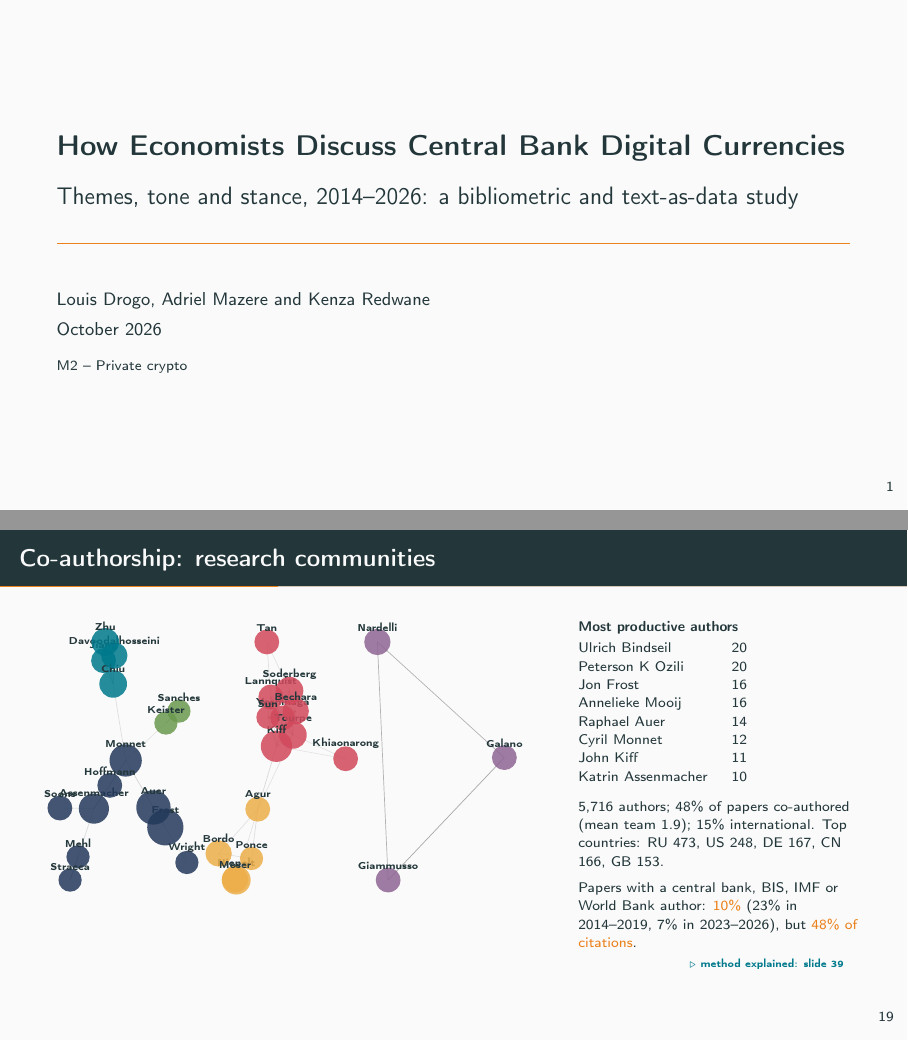
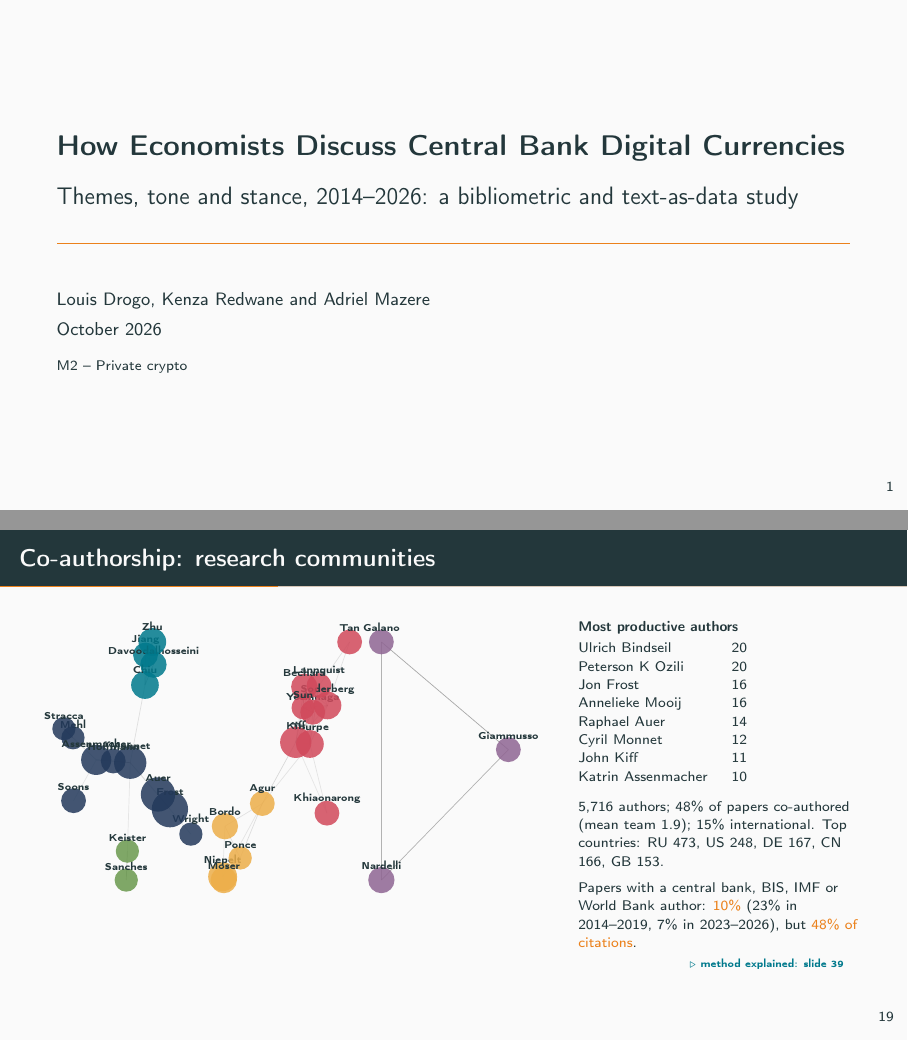
Before and after one commit to KenzaRdw/Project-CBDC, LaTeX slides (presentation/cbdc_corpus.tex): pages 1 and 22 of 74, joined at a grey line. Compiled offline with pdfLaTeX.

Commit message:
Slides: Kenza's research question and authors moved into the generator; deterministic network layout
The network drawings changed between runs because subgraphs were laid out in set order.
Two consecutive builds of the deck are now identical.

Co-Authored-By: Claude Opus 5.5 <noreply@anthropic.com>

```diff
--- a/presentation/cbdc_corpus.tex
+++ b/presentation/cbdc_corpus.tex
@@ -28,7 +28,7 @@
 
 \title{How Economists Discuss Central Bank Digital Currencies}
 \subtitle{Themes, tone and stance, 2014--2026: a bibliometric and text-as-data study}
-\author{Louis Drogo, Adriel Mazere and Kenza Redwane}
+\author{Louis Drogo, Kenza Redwane and Adriel Mazere}
 \institute{M2 -- Private crypto}
 \date{October 2026}
 \begin{document}
@@ -662,126 +662,126 @@ Auer (2020) & 144 \\\end{tabular}
 \begin{columns}[T]
 \begin{column}{0.62\textwidth}
 \begin{tikzpicture}
-\draw[gray, opacity=0.67, line width=0.35pt] (7.84,2.16) -- (5.79,0.00);
-\draw[gray, opacity=0.59, line width=0.35pt] (7.84,2.16) -- (5.60,4.20);
-\draw[gray, opacity=0.59, line width=0.35pt] (5.60,4.20) -- (5.79,0.00);
-\draw[gray, opacity=0.56, line width=0.35pt] (3.93,2.86) -- (3.67,2.87);
-\draw[gray, opacity=0.52, line width=0.35pt] (0.32,0.41) -- (0.18,0.00);
-\draw[gray, opacity=0.52, line width=0.35pt] (2.10,2.98) -- (1.87,2.77);
-\draw[gray, opacity=0.51, line width=0.35pt] (3.93,2.86) -- (4.16,2.98);
-\draw[gray, opacity=0.50, line width=0.35pt] (4.16,2.98) -- (3.67,2.87);
-\draw[gray, opacity=0.43, line width=0.35pt] (0.77,3.87) -- (0.96,3.96);
-\draw[gray, opacity=0.41, line width=0.35pt] (0.94,3.46) -- (0.96,3.96);
-\draw[gray, opacity=0.40, line width=0.35pt] (0.77,3.87) -- (0.94,3.46);
-\draw[gray, opacity=0.40, line width=0.35pt] (0.77,3.87) -- (0.80,4.20);
-\draw[gray, opacity=0.36, line width=0.35pt] (3.82,2.36) -- (3.67,2.87);
-\draw[gray, opacity=0.36, line width=0.35pt] (3.72,3.23) -- (4.16,2.98);
-\draw[gray, opacity=0.34, line width=0.35pt] (3.72,3.23) -- (3.67,2.87);
-\draw[gray, opacity=0.33, line width=0.35pt] (3.72,3.23) -- (4.11,2.56);
-\draw[gray, opacity=0.32, line width=0.35pt] (3.93,2.86) -- (3.82,2.36);
-\draw[gray, opacity=0.30, line width=0.35pt] (3.93,2.86) -- (3.72,3.23);
-\draw[gray, opacity=0.30, line width=0.35pt] (1.16,2.11) -- (0.88,1.67);
-\draw[gray, opacity=0.30, line width=0.35pt] (0.96,3.96) -- (0.80,4.20);
-\draw[gray, opacity=0.29, line width=0.35pt] (3.82,2.36) -- (4.16,2.98);
-\draw[gray, opacity=0.29, line width=0.35pt] (4.05,3.34) -- (3.67,2.87);
-\draw[gray, opacity=0.29, line width=0.35pt] (4.11,2.56) -- (3.67,2.87);
-\draw[gray, opacity=0.29, line width=0.35pt] (0.60,1.26) -- (0.88,1.67);
-\draw[gray, opacity=0.27, line width=0.35pt] (4.05,3.34) -- (4.11,2.56);
-\draw[gray, opacity=0.27, line width=0.35pt] (0.94,3.46) -- (0.80,4.20);
-\draw[gray, opacity=0.27, line width=0.35pt] (4.11,2.56) -- (3.82,2.36);
-\draw[gray, opacity=0.27, line width=0.35pt] (3.49,1.25) -- (3.82,2.36);
-\draw[gray, opacity=0.26, line width=0.35pt] (3.93,2.86) -- (4.05,3.34);
-\draw[gray, opacity=0.26, line width=0.35pt] (3.93,2.86) -- (4.11,2.56);
-\draw[gray, opacity=0.26, line width=0.35pt] (3.72,3.23) -- (4.05,3.34);
-\draw[gray, opacity=0.25, line width=0.35pt] (1.86,0.93) -- (1.65,1.28);
-\draw[gray, opacity=0.25, line width=0.35pt] (0.32,0.41) -- (0.60,1.26);
-\draw[gray, opacity=0.24, line width=0.35pt] (4.05,3.34) -- (4.16,2.98);
-\draw[gray, opacity=0.24, line width=0.35pt] (4.11,2.56) -- (4.16,2.98);
-\draw[gray, opacity=0.23, line width=0.35pt] (3.49,1.25) -- (3.38,0.38);
-\draw[gray, opacity=0.22, line width=0.35pt] (1.16,2.11) -- (0.94,3.46);
-\draw[gray, opacity=0.22, line width=0.35pt] (3.72,3.23) -- (3.82,2.36);
-\draw[gray, opacity=0.21, line width=0.35pt] (3.38,0.38) -- (2.80,0.47);
-\draw[gray, opacity=0.21, line width=0.35pt] (3.72,3.23) -- (3.65,4.20);
-\draw[gray, opacity=0.20, line width=0.35pt] (2.24,0.31) -- (1.86,0.93);
-\draw[gray, opacity=0.20, line width=0.35pt] (1.16,2.11) -- (0.60,1.26);
-\draw[gray, opacity=0.20, line width=0.35pt] (3.49,1.25) -- (2.80,0.47);
-\draw[gray, opacity=0.20, line width=0.35pt] (4.05,3.34) -- (3.82,2.36);
-\draw[gray, opacity=0.19, line width=0.35pt] (3.11,0.00) -- (3.38,0.38);
-\draw[gray, opacity=0.19, line width=0.35pt] (3.65,4.20) -- (4.05,3.34);
-\draw[gray, opacity=0.19, line width=0.35pt] (4.11,2.56) -- (3.49,1.25);
-\draw[gray, opacity=0.19, line width=0.35pt] (4.11,2.56) -- (5.04,2.14);
-\draw[gray, opacity=0.18, line width=0.35pt] (3.11,0.00) -- (3.49,1.25);
-\draw[gray, opacity=0.17, line width=0.35pt] (1.16,2.11) -- (1.87,2.77);
-\draw[gray, opacity=0.17, line width=0.35pt] (0.60,1.26) -- (0.00,1.27);
-\draw[gray, opacity=0.17, line width=0.35pt] (3.11,0.00) -- (2.80,0.47);
-\draw[gray, opacity=0.17, line width=0.35pt] (3.11,0.00) -- (3.09,0.01);
-\draw[gray, opacity=0.17, line width=0.35pt] (3.82,2.36) -- (5.04,2.14);
-\draw[gray, opacity=0.16, line width=0.35pt] (1.16,2.11) -- (1.65,1.28);
-\draw[gray, opacity=0.15, line width=0.35pt] (1.16,2.11) -- (1.86,0.93);
-\fill[c2, opacity=0.85] (3.93,2.86) circle (2.19mm);
-\node[font=\fontsize{4.6}{5}\selectfont, above=1.53mm, inner sep=0.5pt] at (3.93,2.86) {Yoshinaga};
-\fill[c1, opacity=0.85] (2.24,0.31) circle (2.05mm);
-\node[font=\fontsize{4.6}{5}\selectfont, above=1.44mm, inner sep=0.5pt] at (2.24,0.31) {Wright};
-\fill[c1, opacity=0.85] (0.32,0.41) circle (2.05mm);
-\node[font=\fontsize{4.6}{5}\selectfont, above=1.44mm, inner sep=0.5pt] at (0.32,0.41) {Mehl};
-\fill[c2, opacity=0.85] (3.72,3.23) circle (2.19mm);
-\node[font=\fontsize{4.6}{5}\selectfont, above=1.53mm, inner sep=0.5pt] at (3.72,3.23) {Lannquist};
-\fill[c2, opacity=0.85] (3.65,4.20) circle (2.19mm);
-\node[font=\fontsize{4.6}{5}\selectfont, above=1.53mm, inner sep=0.5pt] at (3.65,4.20) {Tan};
-\fill[c1, opacity=0.85] (1.16,2.11) circle (2.85mm);
-\node[font=\fontsize{4.6}{5}\selectfont, above=2.00mm, inner sep=0.5pt] at (1.16,2.11) {Monnet};
-\fill[c6, opacity=0.85] (2.10,2.98) circle (2.05mm);
-\node[font=\fontsize{4.6}{5}\selectfont, above=1.44mm, inner sep=0.5pt] at (2.10,2.98) {Sanches};
-\fill[c3, opacity=0.85] (3.11,0.00) circle (2.55mm);
-\node[font=\fontsize{4.6}{5}\selectfont, above=1.79mm, inner sep=0.5pt] at (3.11,0.00) {Niepelt};
-\fill[c2, opacity=0.85] (4.05,3.34) circle (2.44mm);
-\node[font=\fontsize{4.6}{5}\selectfont, above=1.71mm, inner sep=0.5pt] at (4.05,3.34) {Soderberg};
-\fill[c5, opacity=0.85] (7.84,2.16) circle (2.19mm);
-\node[font=\fontsize{4.6}{5}\selectfont, above=1.53mm, inner sep=0.5pt] at (7.84,2.16) {Galano};
-\fill[c2, opacity=0.85] (4.11,2.56) circle (2.44mm);
-\node[font=\fontsize{4.6}{5}\selectfont, above=1.71mm, inner sep=0.5pt] at (4.11,2.56) {Tourpe};
-\fill[c3, opacity=0.85] (3.49,1.25) circle (2.19mm);
-\node[font=\fontsize{4.6}{5}\selectfont, above=1.53mm, inner sep=0.5pt] at (3.49,1.25) {Agur};
-\fill[c4, opacity=0.85] (0.77,3.87) circle (2.19mm);
-\node[font=\fontsize{4.6}{5}\selectfont, above=1.53mm, inner sep=0.5pt] at (0.77,3.87) {Jiang};
-\fill[c2, opacity=0.85] (3.82,2.36) circle (2.76mm);
-\node[font=\fontsize{4.6}{5}\selectfont, above=1.93mm, inner sep=0.5pt] at (3.82,2.36) {Kiff};
-\fill[c1, opacity=0.85] (1.86,0.93) circle (3.20mm);
-\node[font=\fontsize{4.6}{5}\selectfont, above=2.24mm, inner sep=0.5pt] at (1.86,0.93) {Frost};
-\fill[c4, opacity=0.85] (0.94,3.46) circle (2.44mm);
-\node[font=\fontsize{4.6}{5}\selectfont, above=1.71mm, inner sep=0.5pt] at (0.94,3.46) {Chiu};
-\fill[c3, opacity=0.85] (3.38,0.38) circle (2.05mm);
-\node[font=\fontsize{4.6}{5}\selectfont, above=1.44mm, inner sep=0.5pt] at (3.38,0.38) {Ponce};
-\fill[c1, opacity=0.85] (0.60,1.26) circle (2.66mm);
-\node[font=\fontsize{4.6}{5}\selectfont, above=1.86mm, inner sep=0.5pt] at (0.60,1.26) {Assenmacher};
-\fill[c1, opacity=0.85] (0.18,0.00) circle (2.05mm);
-\node[font=\fontsize{4.6}{5}\selectfont, above=1.44mm, inner sep=0.5pt] at (0.18,0.00) {Stracca};
-\fill[c2, opacity=0.85] (4.16,2.98) circle (2.32mm);
-\node[font=\fontsize{4.6}{5}\selectfont, above=1.62mm, inner sep=0.5pt] at (4.16,2.98) {Bechara};
-\fill[c5, opacity=0.85] (5.60,4.20) circle (2.32mm);
-\node[font=\fontsize{4.6}{5}\selectfont, above=1.62mm, inner sep=0.5pt] at (5.60,4.20) {Nardelli};
-\fill[c3, opacity=0.85] (2.80,0.47) circle (2.32mm);
-\node[font=\fontsize{4.6}{5}\selectfont, above=1.62mm, inner sep=0.5pt] at (2.80,0.47) {Bordo};
-\fill[c1, opacity=0.85] (0.00,1.27) circle (2.19mm);
-\node[font=\fontsize{4.6}{5}\selectfont, above=1.53mm, inner sep=0.5pt] at (0.00,1.27) {Soons};
-\fill[c1, opacity=0.85] (0.88,1.67) circle (2.19mm);
-\node[font=\fontsize{4.6}{5}\selectfont, above=1.53mm, inner sep=0.5pt] at (0.88,1.67) {Hoffmann};
-\fill[c1, opacity=0.85] (1.65,1.28) circle (3.03mm);
-\node[font=\fontsize{4.6}{5}\selectfont, above=2.12mm, inner sep=0.5pt] at (1.65,1.28) {Auer};
-\fill[c5, opacity=0.85] (5.79,0.00) circle (2.19mm);
-\node[font=\fontsize{4.6}{5}\selectfont, above=1.53mm, inner sep=0.5pt] at (5.79,0.00) {Giammusso};
-\fill[c4, opacity=0.85] (0.96,3.96) circle (2.32mm);
-\node[font=\fontsize{4.6}{5}\selectfont, above=1.62mm, inner sep=0.5pt] at (0.96,3.96) {Davoodalhosseini};
-\fill[c2, opacity=0.85] (5.04,2.14) circle (2.19mm);
-\node[font=\fontsize{4.6}{5}\selectfont, above=1.53mm, inner sep=0.5pt] at (5.04,2.14) {Khiaonarong};
-\fill[c2, opacity=0.85] (3.67,2.87) circle (2.05mm);
-\node[font=\fontsize{4.6}{5}\selectfont, above=1.44mm, inner sep=0.5pt] at (3.67,2.87) {Sun};
-\fill[c3, opacity=0.85] (3.09,0.01) circle (2.32mm);
-\node[font=\fontsize{4.6}{5}\selectfont, above=1.62mm, inner sep=0.5pt] at (3.09,0.01) {Moser};
-\fill[c6, opacity=0.85] (1.87,2.77) circle (2.05mm);
-\node[font=\fontsize{4.6}{5}\selectfont, above=1.44mm, inner sep=0.5pt] at (1.87,2.77) {Keister};
-\fill[c4, opacity=0.85] (0.80,4.20) circle (2.44mm);
-\node[font=\fontsize{4.6}{5}\selectfont, above=1.71mm, inner sep=0.5pt] at (0.80,4.20) {Zhu};
+\draw[gray, opacity=0.67, line width=0.35pt] (5.60,4.20) -- (7.84,2.30);
+\draw[gray, opacity=0.59, line width=0.35pt] (5.60,4.20) -- (5.60,0.00);
+\draw[gray, opacity=0.59, line width=0.35pt] (5.60,0.00) -- (7.84,2.30);
+\draw[gray, opacity=0.56, line width=0.35pt] (4.39,2.96) -- (4.22,3.04);
+\draw[gray, opacity=0.52, line width=0.35pt] (0.16,2.51) -- (0.00,2.67);
+\draw[gray, opacity=0.52, line width=0.35pt] (1.10,0.00) -- (1.12,0.51);
+\draw[gray, opacity=0.51, line width=0.35pt] (4.39,2.96) -- (4.24,3.41);
+\draw[gray, opacity=0.50, line width=0.35pt] (4.24,3.41) -- (4.22,3.04);
+\draw[gray, opacity=0.43, line width=0.35pt] (1.44,3.97) -- (1.58,3.80);
+\draw[gray, opacity=0.41, line width=0.35pt] (1.43,3.44) -- (1.58,3.80);
+\draw[gray, opacity=0.40, line width=0.35pt] (1.44,3.97) -- (1.43,3.44);
+\draw[gray, opacity=0.40, line width=0.35pt] (1.44,3.97) -- (1.56,4.20);
+\draw[gray, opacity=0.36, line width=0.35pt] (4.09,2.43) -- (4.22,3.04);
+\draw[gray, opacity=0.36, line width=0.35pt] (4.50,3.43) -- (4.24,3.41);
+\draw[gray, opacity=0.34, line width=0.35pt] (4.50,3.43) -- (4.22,3.04);
+\draw[gray, opacity=0.33, line width=0.35pt] (4.50,3.43) -- (4.34,2.40);
+\draw[gray, opacity=0.32, line width=0.35pt] (4.39,2.96) -- (4.09,2.43);
+\draw[gray, opacity=0.30, line width=0.35pt] (4.39,2.96) -- (4.50,3.43);
+\draw[gray, opacity=0.30, line width=0.35pt] (1.17,2.07) -- (0.87,2.10);
+\draw[gray, opacity=0.30, line width=0.35pt] (1.58,3.80) -- (1.56,4.20);
+\draw[gray, opacity=0.29, line width=0.35pt] (4.09,2.43) -- (4.24,3.41);
+\draw[gray, opacity=0.29, line width=0.35pt] (4.65,3.08) -- (4.22,3.04);
+\draw[gray, opacity=0.29, line width=0.35pt] (4.34,2.40) -- (4.22,3.04);
+\draw[gray, opacity=0.29, line width=0.35pt] (0.57,2.12) -- (0.87,2.10);
+\draw[gray, opacity=0.27, line width=0.35pt] (4.65,3.08) -- (4.34,2.40);
+\draw[gray, opacity=0.27, line width=0.35pt] (1.43,3.44) -- (1.56,4.20);
+\draw[gray, opacity=0.27, line width=0.35pt] (4.34,2.40) -- (4.09,2.43);
+\draw[gray, opacity=0.27, line width=0.35pt] (3.50,1.35) -- (4.09,2.43);
+\draw[gray, opacity=0.26, line width=0.35pt] (4.39,2.96) -- (4.65,3.08);
+\draw[gray, opacity=0.26, line width=0.35pt] (4.39,2.96) -- (4.34,2.40);
+\draw[gray, opacity=0.26, line width=0.35pt] (4.50,3.43) -- (4.65,3.08);
+\draw[gray, opacity=0.25, line width=0.35pt] (1.87,1.25) -- (1.66,1.51);
+\draw[gray, opacity=0.25, line width=0.35pt] (0.16,2.51) -- (0.57,2.12);
+\draw[gray, opacity=0.24, line width=0.35pt] (4.65,3.08) -- (4.24,3.41);
+\draw[gray, opacity=0.24, line width=0.35pt] (4.34,2.40) -- (4.24,3.41);
+\draw[gray, opacity=0.23, line width=0.35pt] (3.50,1.35) -- (3.11,0.39);
+\draw[gray, opacity=0.22, line width=0.35pt] (1.17,2.07) -- (1.43,3.44);
+\draw[gray, opacity=0.22, line width=0.35pt] (4.50,3.43) -- (4.09,2.43);
+\draw[gray, opacity=0.21, line width=0.35pt] (3.11,0.39) -- (2.84,0.95);
+\draw[gray, opacity=0.21, line width=0.35pt] (4.50,3.43) -- (5.04,4.20);
+\draw[gray, opacity=0.20, line width=0.35pt] (2.24,0.81) -- (1.87,1.25);
+\draw[gray, opacity=0.20, line width=0.35pt] (1.17,2.07) -- (0.57,2.12);
+\draw[gray, opacity=0.20, line width=0.35pt] (3.50,1.35) -- (2.84,0.95);
+\draw[gray, opacity=0.20, line width=0.35pt] (4.65,3.08) -- (4.09,2.43);
+\draw[gray, opacity=0.19, line width=0.35pt] (2.80,0.06) -- (3.11,0.39);
+\draw[gray, opacity=0.19, line width=0.35pt] (5.04,4.20) -- (4.65,3.08);
+\draw[gray, opacity=0.19, line width=0.35pt] (4.34,2.40) -- (3.50,1.35);
+\draw[gray, opacity=0.19, line width=0.35pt] (4.34,2.40) -- (4.64,1.18);
+\draw[gray, opacity=0.18, line width=0.35pt] (2.80,0.06) -- (3.50,1.35);
+\draw[gray, opacity=0.17, line width=0.35pt] (1.17,2.07) -- (1.12,0.51);
+\draw[gray, opacity=0.17, line width=0.35pt] (0.57,2.12) -- (0.17,1.40);
+\draw[gray, opacity=0.17, line width=0.35pt] (2.80,0.06) -- (2.84,0.95);
+\draw[gray, opacity=0.17, line width=0.35pt] (2.80,0.06) -- (2.82,0.00);
+\draw[gray, opacity=0.17, line width=0.35pt] (4.09,2.43) -- (4.64,1.18);
+\draw[gray, opacity=0.16, line width=0.35pt] (1.17,2.07) -- (1.66,1.51);
+\draw[gray, opacity=0.15, line width=0.35pt] (1.17,2.07) -- (1.87,1.25);
+\fill[c2, opacity=0.85] (4.39,2.96) circle (2.19mm);
+\node[font=\fontsize{4.6}{5}\selectfont, above=1.53mm, inner sep=0.5pt] at (4.39,2.96) {Yoshinaga};
+\fill[c1, opacity=0.85] (2.24,0.81) circle (2.05mm);
+\node[font=\fontsize{4.6}{5}\selectfont, above=1.44mm, inner sep=0.5pt] at (2.24,0.81) {Wright};
+\fill[c1, opacity=0.85] (0.16,2.51) circle (2.05mm);
+\node[font=\fontsize{4.6}{5}\selectfont, above=1.44mm, inner sep=0.5pt] at (0.16,2.51) {Mehl};
+\fill[c2, opacity=0.85] (4.50,3.43) circle (2.19mm);
+\node[font=\fontsize{4.6}{5}\selectfont, above=1.53mm, inner sep=0.5pt] at (4.50,3.43) {Lannquist};
+\fill[c2, opacity=0.85] (5.04,4.20) circle (2.19mm);
+\node[font=\fontsize{4.6}{5}\selectfont, above=1.53mm, inner sep=0.5pt] at (5.04,4.20) {Tan};
+\fill[c1, opacity=0.85] (1.17,2.07) circle (2.85mm);
+\node[font=\fontsize{4.6}{5}\selectfont, above=2.00mm, inner sep=0.5pt] at (1.17,2.07) {Monnet};
+\fill[c6, opacity=0.85] (1.10,0.00) circle (2.05mm);
+\node[font=\fontsize{4.6}{5}\selectfont, above=1.44mm, inner sep=0.5pt] at (1.10,0.00) {Sanches};
+\fill[c3, opacity=0.85] (2.80,0.06) circle (2.55mm);
+\node[font=\fontsize{4.6}{5}\selectfont, above=1.79mm, inner sep=0.5pt] at (2.80,0.06) {Niepelt};
+\fill[c2, opacity=0.85] (4.65,3.08) circle (2.44mm);
+\node[font=\fontsize{4.6}{5}\selectfont, above=1.71mm, inner sep=0.5pt] at (4.65,3.08) {Soderberg};
+\fill[c5, opacity=0.85] (5.60,4.20) circle (2.19mm);
+\node[font=\fontsize{4.6}{5}\selectfont, above=1.53mm, inner sep=0.5pt] at (5.60,4.20) {Galano};
+\fill[c2, opacity=0.85] (4.34,2.40) circle (2.44mm);
+\node[font=\fontsize{4.6}{5}\selectfont, above=1.71mm, inner sep=0.5pt] at (4.34,2.40) {Tourpe};
+\fill[c3, opacity=0.85] (3.50,1.35) circle (2.19mm);
+\node[font=\fontsize{4.6}{5}\selectfont, above=1.53mm, inner sep=0.5pt] at (3.50,1.35) {Agur};
+\fill[c4, opacity=0.85] (1.44,3.97) circle (2.19mm);
+\node[font=\fontsize{4.6}{5}\selectfont, above=1.53mm, inner sep=0.5pt] at (1.44,3.97) {Jiang};
+\fill[c2, opacity=0.85] (4.09,2.43) circle (2.76mm);
+\node[font=\fontsize{4.6}{5}\selectfont, above=1.93mm, inner sep=0.5pt] at (4.09,2.43) {Kiff};
+\fill[c1, opacity=0.85] (1.87,1.25) circle (3.20mm);
+\node[font=\fontsize{4.6}{5}\selectfont, above=2.24mm, inner sep=0.5pt] at (1.87,1.25) {Frost};
+\fill[c4, opacity=0.85] (1.43,3.44) circle (2.44mm);
+\node[font=\fontsize{4.6}{5}\selectfont, above=1.71mm, inner sep=0.5pt] at (1.43,3.44) {Chiu};
+\fill[c3, opacity=0.85] (3.11,0.39) circle (2.05mm);
+\node[font=\fontsize{4.6}{5}\selectfont, above=1.44mm, inner sep=0.5pt] at (3.11,0.39) {Ponce};
+\fill[c1, opacity=0.85] (0.57,2.12) circle (2.66mm);
+\node[font=\fontsize{4.6}{5}\selectfont, above=1.86mm, inner sep=0.5pt] at (0.57,2.12) {Assenmacher};
+\fill[c1, opacity=0.85] (0.00,2.67) circle (2.05mm);
+\node[font=\fontsize{4.6}{5}\selectfont, above=1.44mm, inner sep=0.5pt] at (0.00,2.67) {Stracca};
+\fill[c2, opacity=0.85] (4.24,3.41) circle (2.32mm);
+\node[font=\fontsize{4.6}{5}\selectfont, above=1.62mm, inner sep=0.5pt] at (4.24,3.41) {Bechara};
+\fill[c5, opacity=0.85] (5.60,0.00) circle (2.32mm);
+\node[font=\fontsize{4.6}{5}\selectfont, above=1.62mm, inner sep=0.5pt] at (5.60,0.00) {Nardelli};
+\fill[c3, opacity=0.85] (2.84,0.95) circle (2.32mm);
+\node[font=\fontsize{4.6}{5}\selectfont, above=1.62mm, inner sep=0.5pt] at (2.84,0.95) {Bordo};
+\fill[c1, opacity=0.85] (0.17,1.40) circle (2.19mm);
+\node[font=\fontsize{4.6}{5}\selectfont, above=1.53mm, inner sep=0.5pt] at (0.17,1.40) {Soons};
+\fill[c1, opacity=0.85] (0.87,2.10) circle (2.19mm);
+\node[font=\fontsize{4.6}{5}\selectfont, above=1.53mm, inner sep=0.5pt] at (0.87,2.10) {Hoffmann};
+\fill[c1, opacity=0.85] (1.66,1.51) circle (3.03mm);
+\node[font=\fontsize{4.6}{5}\selectfont, above=2.12mm, inner sep=0.5pt] at (1.66,1.51) {Auer};
+\fill[c5, opacity=0.85] (7.84,2.30) circle (2.19mm);
+\node[font=\fontsize{4.6}{5}\selectfont, above=1.53mm, inner sep=0.5pt] at (7.84,2.30) {Giammusso};
+\fill[c4, opacity=0.85] (1.58,3.80) circle (2.32mm);
+\node[font=\fontsize{4.6}{5}\selectfont, above=1.62mm, inner sep=0.5pt] at (1.58,3.80) {Davoodalhosseini};
+\fill[c2, opacity=0.85] (4.64,1.18) circle (2.19mm);
+\node[font=\fontsize{4.6}{5}\selectfont, above=1.53mm, inner sep=0.5pt] at (4.64,1.18) {Khiaonarong};
+\fill[c2, opacity=0.85] (4.22,3.04) circle (2.05mm);
+\node[font=\fontsize{4.6}{5}\selectfont, above=1.44mm, inner sep=0.5pt] at (4.22,3.04) {Sun};
+\fill[c3, opacity=0.85] (2.82,0.00) circle (2.32mm);
+\node[font=\fontsize{4.6}{5}\selectfont, above=1.62mm, inner sep=0.5pt] at (2.82,0.00) {Moser};
+\fill[c6, opacity=0.85] (1.12,0.51) circle (2.05mm);
+\node[font=\fontsize{4.6}{5}\selectfont, above=1.44mm, inner sep=0.5pt] at (1.12,0.51) {Keister};
+\fill[c4, opacity=0.85] (1.56,4.20) circle (2.44mm);
+\node[font=\fontsize{4.6}{5}\selectfont, above=1.71mm, inner sep=0.5pt] at (1.56,4.20) {Zhu};
 \end{tikzpicture}
 \end{column}
 \begin{column}{0.36\textwidth}\scriptsize
```
Also changed, not shown: paper/cbdc_paper.pdf, presentation/cbdc_corpus.pdf, 2 other files.
